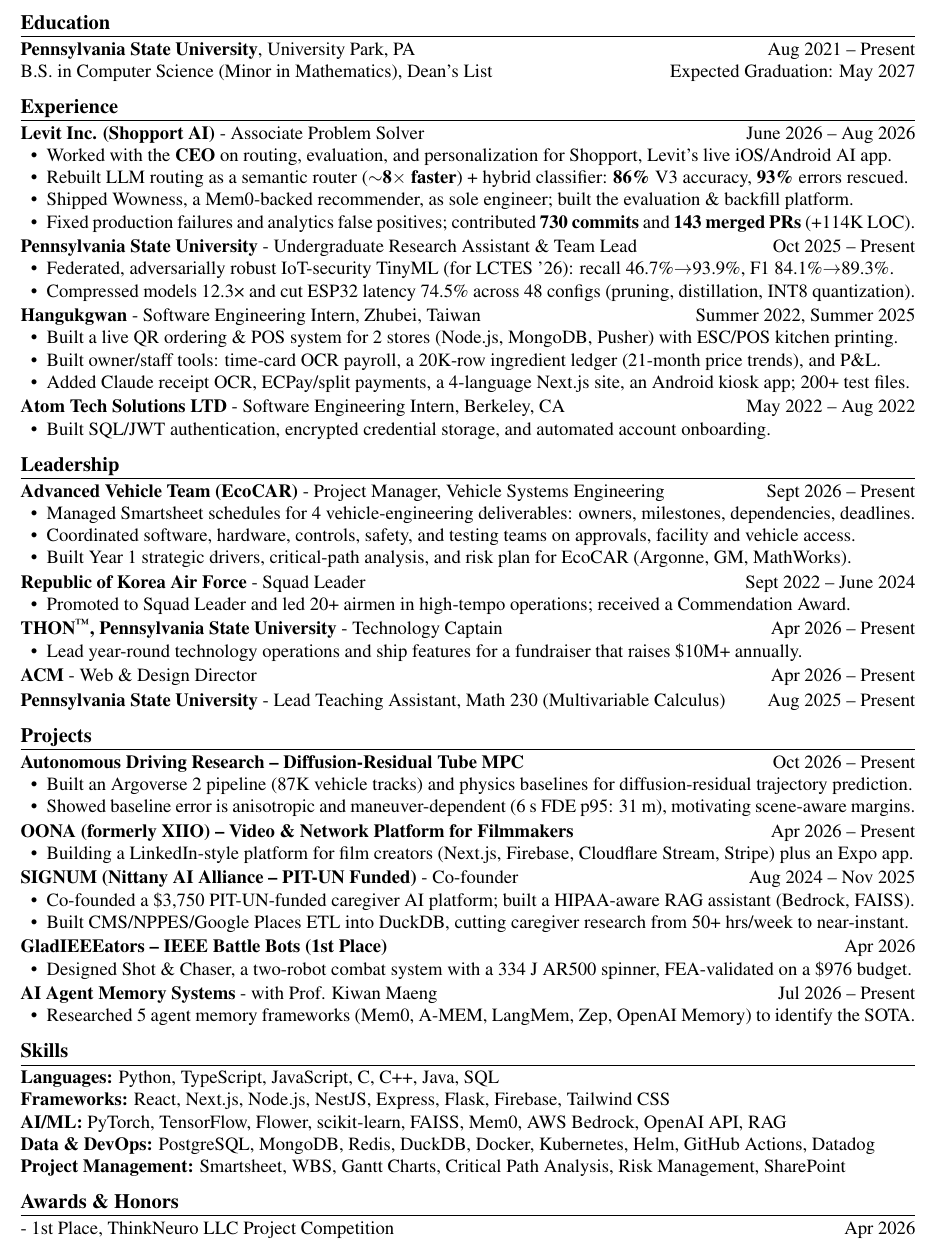
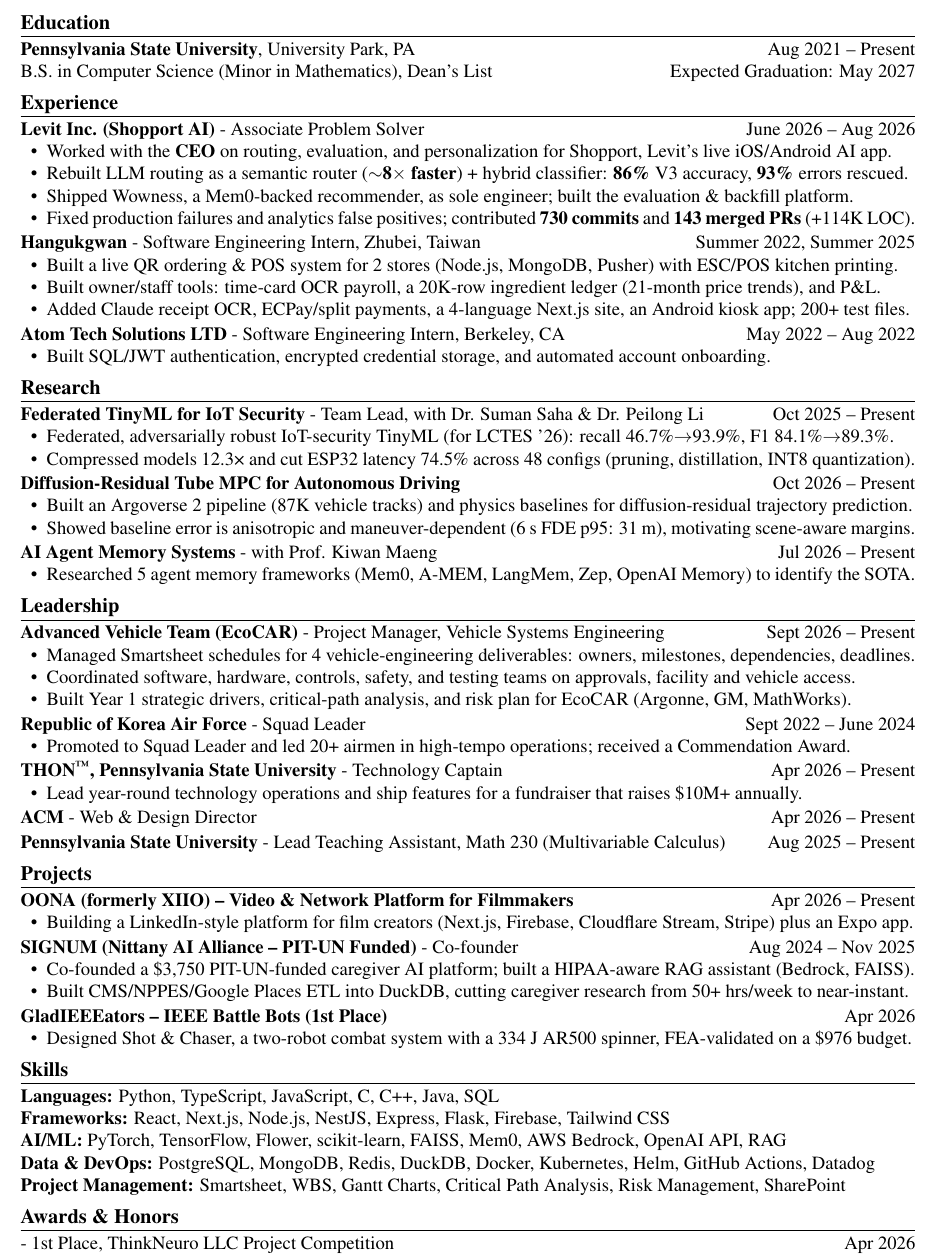
Before and after one commit to danielsoo/portfolio, a LaTeX CV (resume-source/resume.tex): part of the page, cut so that both start at the same text. Compiled offline with pdfLaTeX.

Commit message:
docs: move unpaid research out of Experience into a Research section
Experience keeps paid roles (Levit, Hangukgwan, Atom Tech). TinyML,
the Tube MPC autonomous-driving work and the agent memory study now sit
under Research, titled by topic with their advisors. Section spacing
tightened slightly to stay on one page.

Co-Authored-By: Claude Opus 5.5 <noreply@anthropic.com>
Claude-Session: https://claude.ai/code/session_017SANFTXA7MstFrWqL8xgRt

```diff
--- a/resume-source/resume.tex
+++ b/resume-source/resume.tex
@@ -17,7 +17,7 @@
 \addtolength{\textwidth}{1in}
 
 % Section spacing (고정 간격)
-\titlespacing*{\section}{0pt}{0.7em}{0.3em}
+\titlespacing*{\section}{0pt}{0.5em}{0.3em}
 
 %---------------- Spacing Rules ----------------
 \setlength{\parskip}{0pt}
@@ -72,13 +72,6 @@
 \end{details}
 \blockspace
 
-\noindent\textbf{Pennsylvania State University} - Undergraduate Research Assistant \& Team Lead \hfill Oct 2025 -- Present
-\begin{details}
-\item Federated, adversarially robust IoT-security TinyML (for LCTES '26): recall 46.7\%$\to$93.9\%, F1 84.1\%$\to$89.3\%.
-\item Compressed models 12.3× and cut ESP32 latency 74.5\% across 48 configs (pruning, distillation, INT8 quantization).
-\end{details}
-\blockspace
-
 \noindent\textbf{Hangukgwan} - Software Engineering Intern, Zhubei, Taiwan \hfill Summer 2022, Summer 2025
 \begin{details}
 \item Built a live QR ordering \& POS system for 2 stores (Node.js, MongoDB, Pusher) with ESC/POS kitchen printing.
@@ -90,6 +83,27 @@
 \noindent\textbf{Atom Tech Solutions LTD} - Software Engineering Intern, Berkeley, CA \hfill May 2022 -- Aug 2022
 \begin{details}
 \item Built SQL/JWT authentication, encrypted credential storage, and automated account onboarding.
+\end{details}
+
+%----------------------------------------
+\section{Research}
+\noindent\textbf{Federated TinyML for IoT Security} - Team Lead, with Dr. Suman Saha \& Dr. Peilong Li \hfill Oct 2025 -- Present
+\begin{details}
+\item Federated, adversarially robust IoT-security TinyML (for LCTES '26): recall 46.7\%$\to$93.9\%, F1 84.1\%$\to$89.3\%.
+\item Compressed models 12.3× and cut ESP32 latency 74.5\% across 48 configs (pruning, distillation, INT8 quantization).
+\end{details}
+\blockspace
+
+\noindent\textbf{Diffusion-Residual Tube MPC for Autonomous Driving} \hfill Oct 2026 -- Present
+\begin{details}
+\item Built an Argoverse 2 pipeline (87K vehicle tracks) and physics baselines for diffusion-residual trajectory prediction.
+\item Showed baseline error is anisotropic and maneuver-dependent (6 s FDE p95: 31 m), motivating scene-aware margins.
+\end{details}
+\blockspace
+
+\noindent\textbf{AI Agent Memory Systems} - with Prof. Kiwan Maeng \hfill Jul 2026 -- Present
+\begin{details}
+\item Researched 5 agent memory frameworks (Mem0, A-MEM, LangMem, Zep, OpenAI Memory) to identify the SOTA.
 \end{details}
 
 %----------------------------------------
@@ -121,13 +135,6 @@
 
 %----------------------------------------
 \section{Projects}
-\noindent\textbf{Autonomous Driving Research – Diffusion-Residual Tube MPC} \hfill Oct 2026 -- Present
-\begin{details}
-\item Built an Argoverse 2 pipeline (87K vehicle tracks) and physics baselines for diffusion-residual trajectory prediction.
-\item Showed baseline error is anisotropic and maneuver-dependent (6 s FDE p95: 31 m), motivating scene-aware margins.
-\end{details}
-\blockspace
-
 \noindent\textbf{\href{https://xiio.vercel.app}{OONA (formerly XIIO) – Video \& Network Platform for Filmmakers}} \hfill Apr 2026 -- Present
 \begin{details}
 \item Building a LinkedIn-style platform for film creators (Next.js, Firebase, Cloudflare Stream, Stripe) plus an Expo app.
@@ -144,12 +151,6 @@
 \noindent\textbf{GladIEEEators – IEEE Battle Bots (1st Place)} \hfill Apr 2026
 \begin{details}
 \item Designed Shot \& Chaser, a two-robot combat system with a 334 J AR500 spinner, FEA-validated on a \$976 budget.
-\end{details}
-\blockspace
-
-\noindent\textbf{AI Agent Memory Systems} - with Prof. Kiwan Maeng \hfill Jul 2026 -- Present
-\begin{details}
-\item Researched 5 agent memory frameworks (Mem0, A-MEM, LangMem, Zep, OpenAI Memory) to identify the SOTA.
 \end{details}
 
 %----------------------------------------
```
Also changed, not shown: 2 other files.
